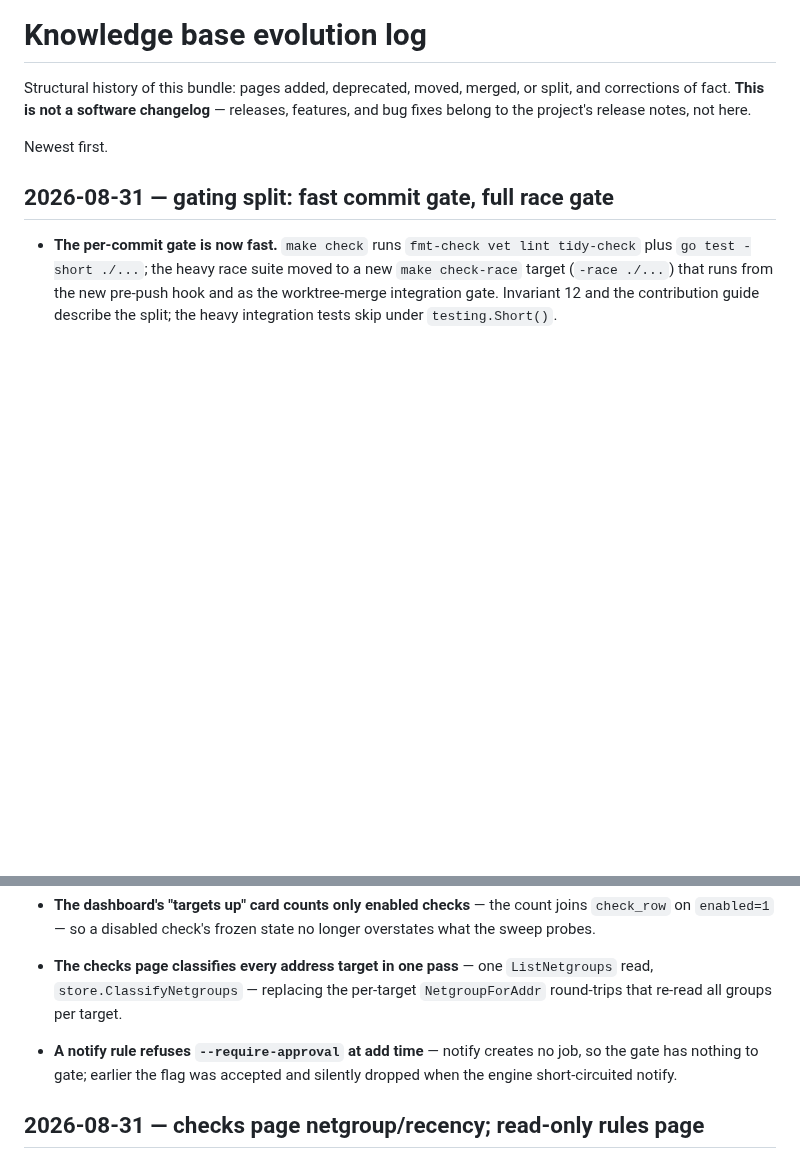
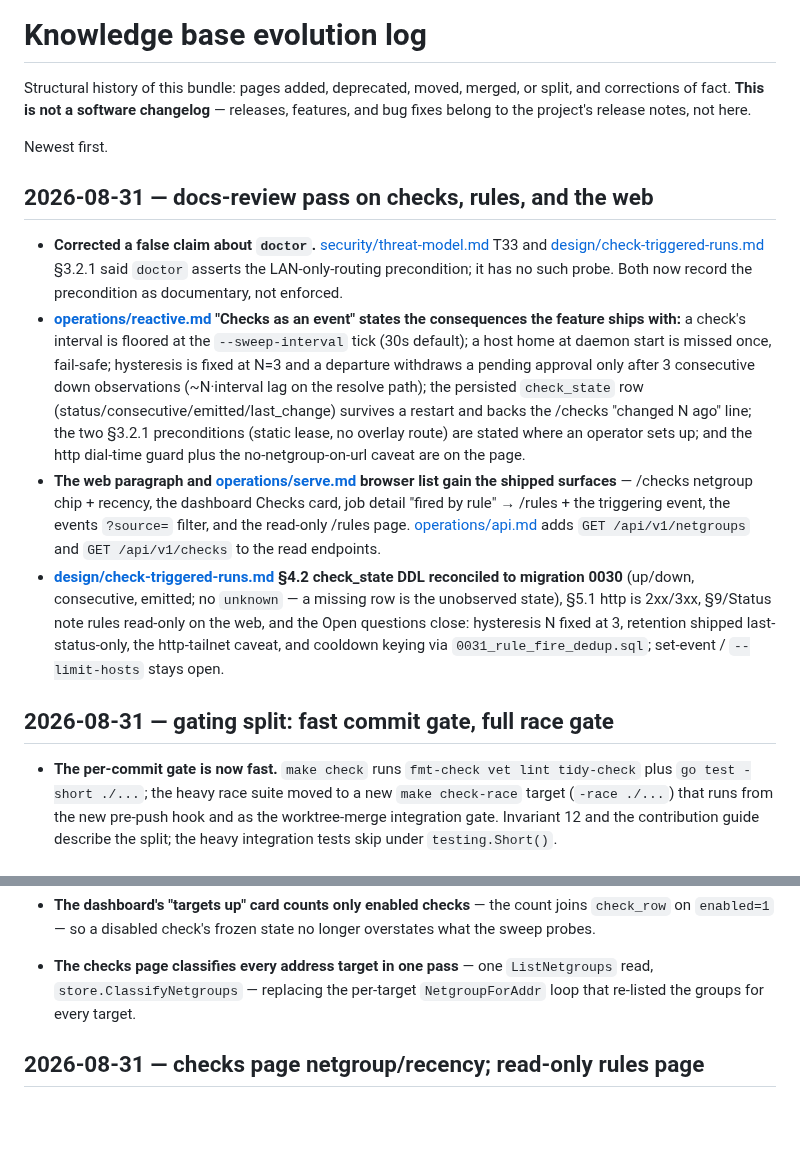
Before and after one commit to agync/exocomp, a Markdown page: docs/log.md, 2 parts joined by grey strips. GitHub-like rendering; blank space fills up the shorter version.

Commit message:
docs(log): record the checks docs-review pass

```diff
--- a/docs/log.md
+++ b/docs/log.md
@@ -5,6 +5,36 @@ corrections of fact. **This is not a software changelog** — releases, features
 fixes belong to the project's release notes, not here.
 
 Newest first.
+
+## 2026-08-31 — docs-review pass on checks, rules, and the web
+
+- **Corrected a false claim about `doctor`.** [security/threat-model.md](security/threat-model.md)
+  T33 and [design/check-triggered-runs.md](design/check-triggered-runs.md)
+  §3.2.1 said `doctor` asserts the LAN-only-routing precondition; it has no
+  such probe. Both now record the precondition as documentary, not enforced.
+- **[operations/reactive.md](operations/reactive.md) "Checks as an event"
+  states the consequences the feature ships with:** a check's interval is
+  floored at the `--sweep-interval` tick (30s default); a host home at daemon
+  start is missed once, fail-safe; hysteresis is fixed at N=3 and a departure
+  withdraws a pending approval only after 3 consecutive down observations
+  (~N·interval lag on the resolve path); the persisted `check_state` row
+  (status/consecutive/emitted/last_change) survives a restart and backs the
+  /checks "changed N ago" line; the two §3.2.1 preconditions (static lease,
+  no overlay route) are stated where an operator sets up; and the http
+  dial-time guard plus the no-netgroup-on-url caveat are on the page.
+- **The web paragraph and [operations/serve.md](operations/serve.md) browser
+  list gain the shipped surfaces** — /checks netgroup chip + recency, the
+  dashboard Checks card, job detail "fired by rule" → /rules + the triggering
+  event, the events `?source=` filter, and the read-only /rules page.
+  [operations/api.md](operations/api.md) adds `GET /api/v1/netgroups` and
+  `GET /api/v1/checks` to the read endpoints.
+- **[design/check-triggered-runs.md](design/check-triggered-runs.md) §4.2
+  check_state DDL reconciled to migration 0030** (up/down, consecutive,
+  emitted; no `unknown` — a missing row is the unobserved state), §5.1 http
+  is 2xx/3xx, §9/Status note rules read-only on the web, and the Open
+  questions close: hysteresis N fixed at 3, retention shipped last-status-only,
+  the http-tailnet caveat, and cooldown keying via `0031_rule_fire_dedup.sql`;
+  set-event / `--limit-hosts` stays open.
 
 ## 2026-08-31 — gating split: fast commit gate, full race gate
 
@@ -37,11 +67,8 @@ Newest first.
 
 - **The checks page classifies every address target in one pass** — one
   `ListNetgroups` read, `store.ClassifyNetgroups` — replacing the
-  per-target `NetgroupForAddr` round-trips that re-read all groups per target.
-
-- **A notify rule refuses `--require-approval` at add time** — notify
-  creates no job, so the gate has nothing to gate; earlier the flag was
-  accepted and silently dropped when the engine short-circuited notify.
+  per-target `NetgroupForAddr` loop that re-listed the groups for every
+  target.
 
 ## 2026-08-31 — checks page netgroup/recency; read-only rules page
 
```
